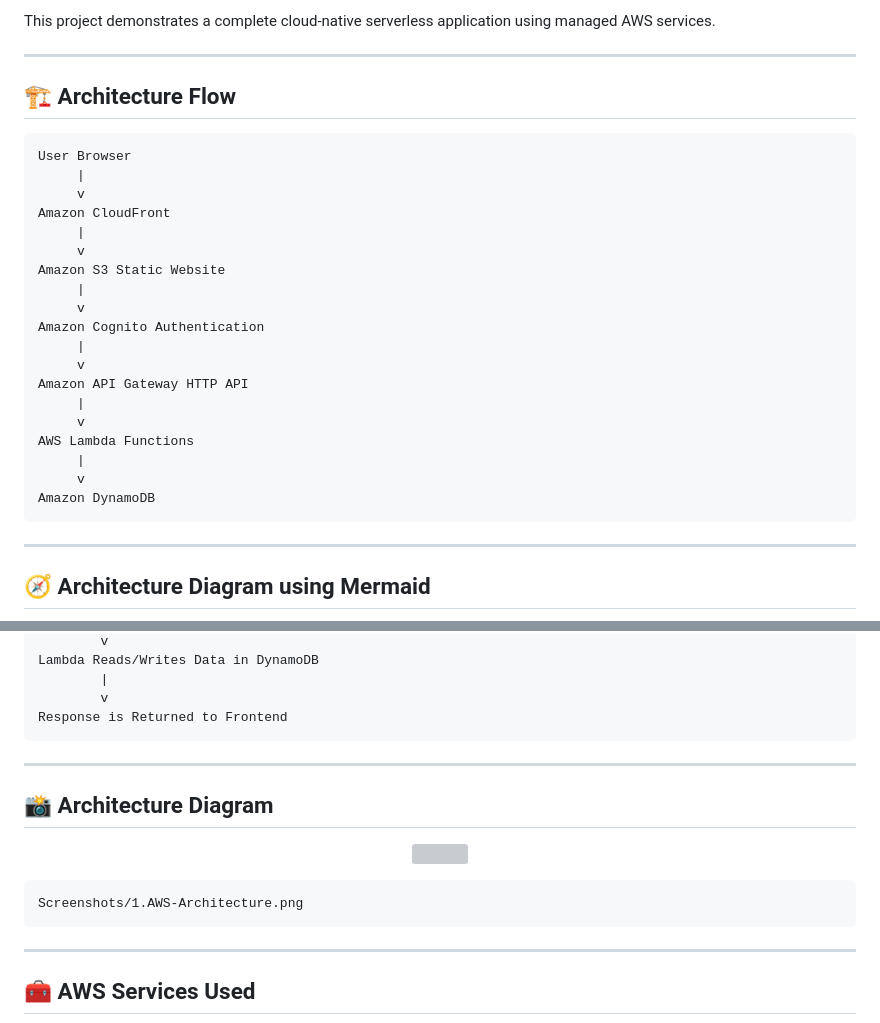
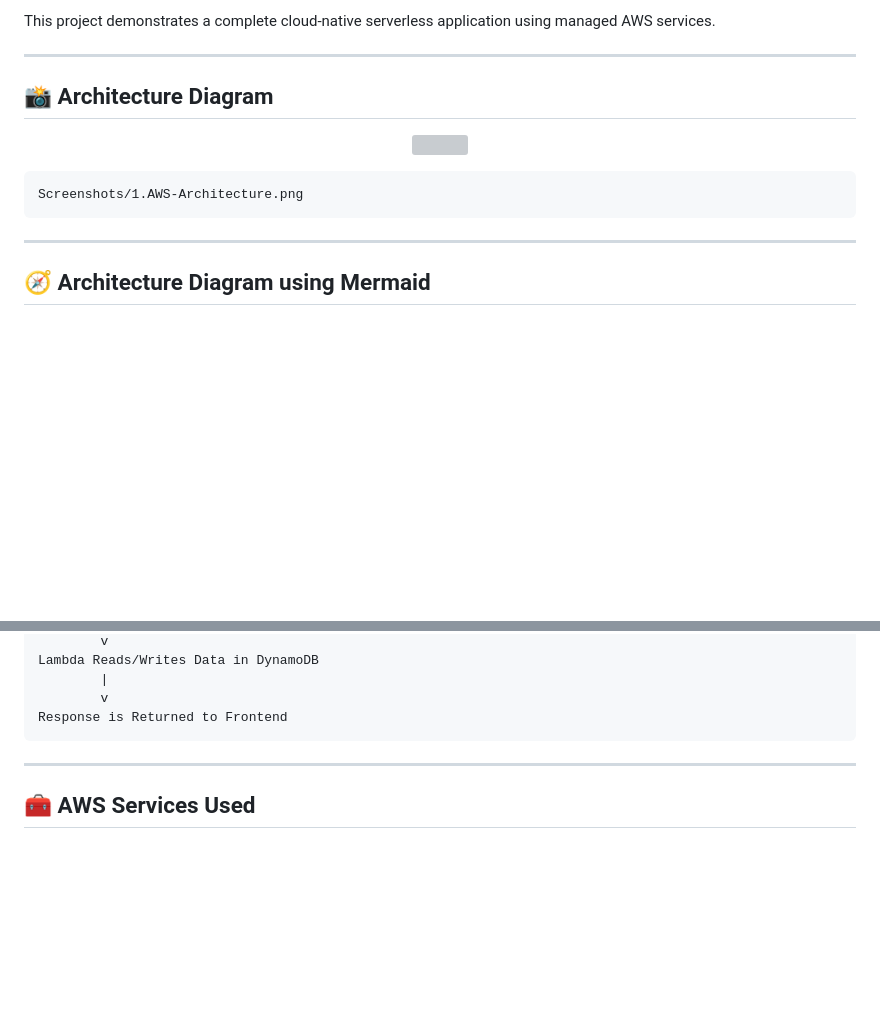
Before and after one commit to Its-Shiivam22/AWS-Serverless-Expense-Tracker-Application, a Markdown page: README.md, 2 parts joined by grey strips. Rendered like a GitHub page; blank space fills up the shorter version; grey boxes are pictures that could not be loaded.

````diff
--- a/README.md
+++ b/README.md
@@ -20,28 +20,14 @@ This project demonstrates a complete cloud-native serverless application using m
 
 ---
 
-## 🏗️ Architecture Flow
+## 📸 Architecture Diagram
+
+<p align="center">
+  <img src="./Screenshots/1.AWS-Architecture.png" width="1000">
+</p>
 
 ```text
-User Browser
-     |
-     v
-Amazon CloudFront
-     |
-     v
-Amazon S3 Static Website
-     |
-     v
-Amazon Cognito Authentication
-     |
-     v
-Amazon API Gateway HTTP API
-     |
-     v
-AWS Lambda Functions
-     |
-     v
-Amazon DynamoDB
+Screenshots/1.AWS-Architecture.png
 ```
 
 ---
@@ -90,18 +76,6 @@ Lambda Reads/Writes Data in DynamoDB
         |
         v
 Response is Returned to Frontend
-```
-
----
-
-## 📸 Architecture Diagram
-
-<p align="center">
-  <img src="./Screenshots/1.AWS-Architecture.png" width="1000">
-</p>
-
-```text
-Screenshots/1.AWS-Architecture.png
 ```
 
 ---
````
